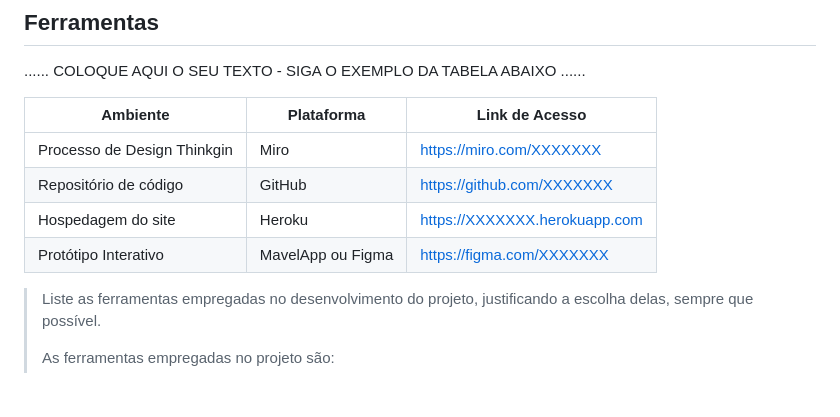
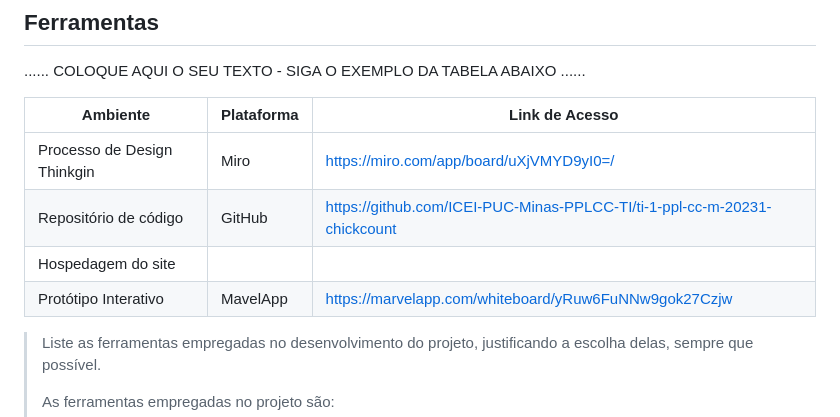
Before and after one commit to ICEI-PUC-Minas-PPLCC-TI/ti-1-ppl-cc-m-20231-DynamicTecnologyCount, a Markdown page: docs/relatorio/Relatorio Tecnico - TEMPLATE.md, the part around the change. GitHub-like rendering; blank space fills up the shorter version.

```diff
--- a/docs/relatorio/Relatorio Tecnico - TEMPLATE.md
+++ b/docs/relatorio/Relatorio Tecnico - TEMPLATE.md
@@ -308,10 +308,10 @@ O projeto está restrito pelos itens apresentados na tabela a seguir.
 
 | Ambiente  | Plataforma              |Link de Acesso |
 |-----------|-------------------------|---------------|
-|Processo de Design Thinkgin  | Miro |  https://miro.com/XXXXXXX |
-|Repositório de código | GitHub | https://github.com/XXXXXXX |
-|Hospedagem do site | Heroku |  https://XXXXXXX.herokuapp.com |
-|Protótipo Interativo | MavelApp ou Figma | https://figma.com/XXXXXXX |
+|Processo de Design Thinkgin  | Miro | https://miro.com/app/board/uXjVMYD9yI0=/|
+|Repositório de código | GitHub | https://github.com/ICEI-PUC-Minas-PPLCC-TI/ti-1-ppl-cc-m-20231-chickcount|
+|Hospedagem do site |  |   |
+|Protótipo Interativo | MavelApp | https://marvelapp.com/whiteboard/yRuw6FuNNw9gok27Czjw |
 
 >
 > Liste as ferramentas empregadas no desenvolvimento do
```
